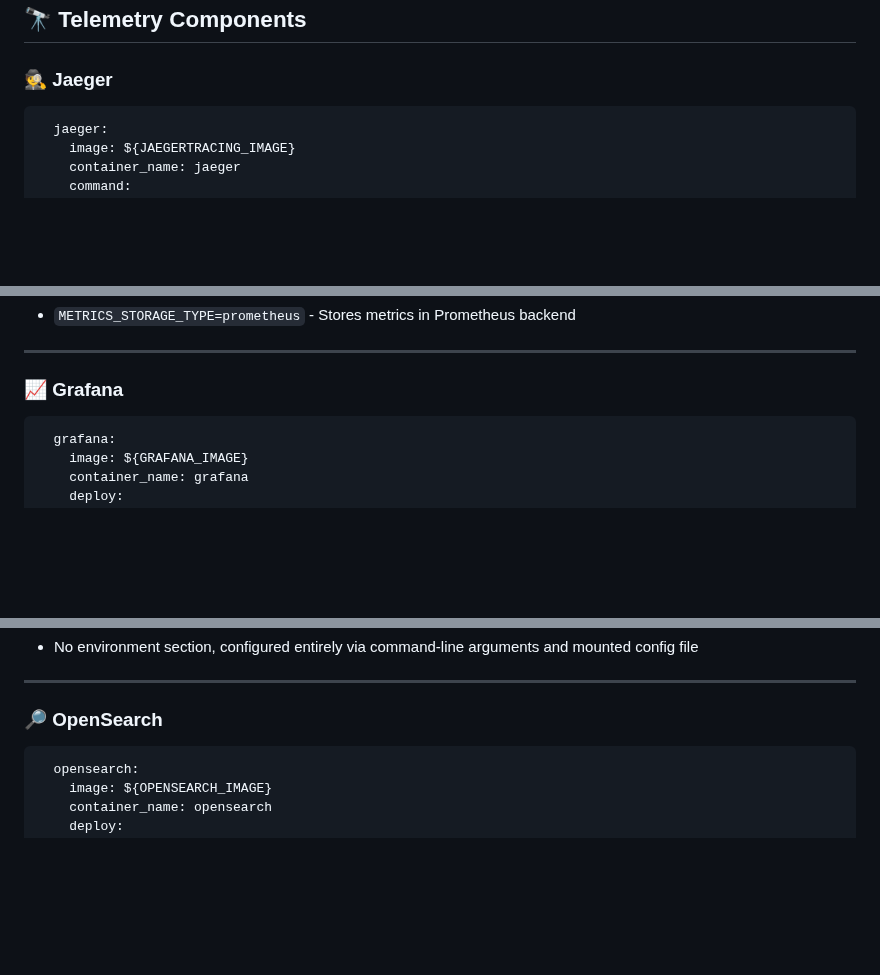
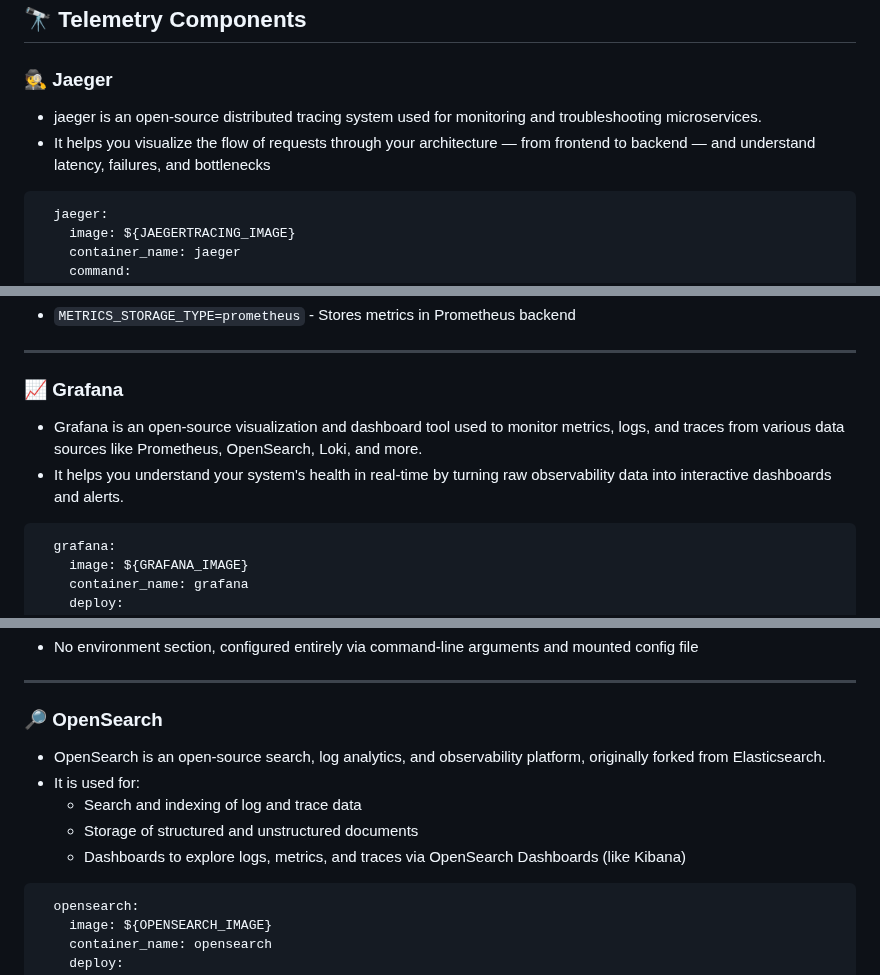
Before and after one commit to akhil27051999/Open-Telemetry-Project, a Markdown page: Section-02/02-docker-compose-file.md, 3 parts joined by grey strips. GitHub-like rendering; blank space fills up the shorter version.

````diff
--- a/Section-02/02-docker-compose-file.md
+++ b/Section-02/02-docker-compose-file.md
@@ -943,6 +986,10 @@ networks:
 ## 🔭 Telemetry Components
 
 ### 🕵️ Jaeger
+
+- jaeger is an open-source distributed tracing system used for monitoring and troubleshooting microservices.
+- It helps you visualize the flow of requests through your architecture — from frontend to backend — and understand latency, failures, and bottlenecks
+
 ```yaml
   jaeger:
     image: ${JAEGERTRACING_IMAGE}
@@ -970,6 +1017,10 @@ networks:
 ---
 
 ### 📈 Grafana
+
+- Grafana is an open-source visualization and dashboard tool used to monitor metrics, logs, and traces from various data sources like Prometheus, OpenSearch, Loki, and more.
+- It helps you understand your system's health in real-time by turning raw observability data into interactive dashboards and alerts.
+
 ```yaml
   grafana:
     image: ${GRAFANA_IMAGE}
@@ -1060,6 +1118,14 @@ networks:
 ---
 
 ### 🔎 OpenSearch
+
+- OpenSearch is an open-source search, log analytics, and observability platform, originally forked from Elasticsearch.
+- It is used for:
+  - Search and indexing of log and trace data
+  - Storage of structured and unstructured documents
+  - Dashboards to explore logs, metrics, and traces via OpenSearch Dashboards (like Kibana)
+
+
 ```yaml
   opensearch:
     image: ${OPENSEARCH_IMAGE}
````
Also changed, not shown: other parts of Section-02/02-docker-compose-file.md (+50 -0 lines).
